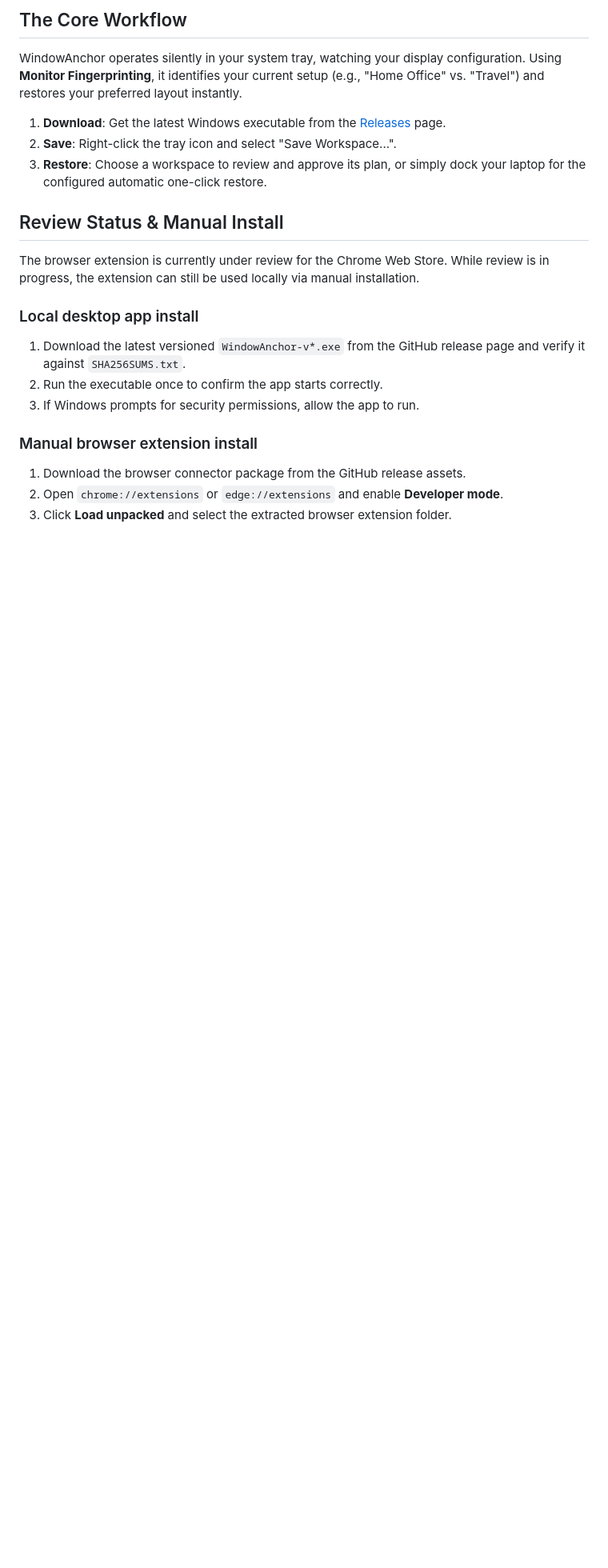
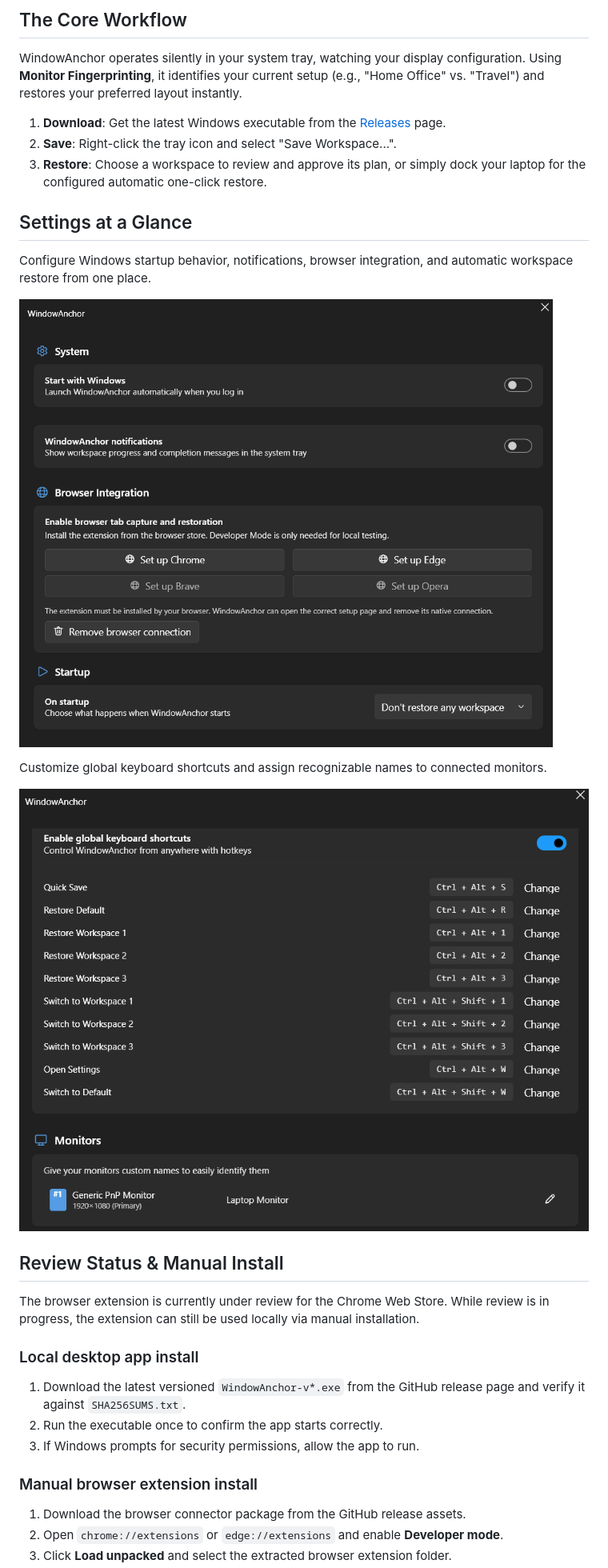
Before and after one commit to marvintrvl/WindowAnchor, a Markdown page: README.md, the part around one of its changes. Shown at 80% size. Drawn GitHub-style; pictures changed too: docs/screenshots/settings_hotkeys_monitors.png (added), docs/screenshots/settings_system_browser_startup.png (added); blank space fills up the shorter version.

```diff
--- a/README.md
+++ b/README.md
@@ -39,6 +37,17 @@ WindowAnchor operates silently in your system tray, watching your display config
 2. **Save**: Right-click the tray icon and select "Save Workspace...".
 3. **Restore**: Choose a workspace to review and approve its plan, or simply dock your laptop for
    the configured automatic one-click restore.
+
+## Settings at a Glance
+
+Configure Windows startup behavior, notifications, browser integration, and automatic workspace
+restore from one place.
+
+![System, browser integration, and startup settings](docs/screenshots/settings_system_browser_startup.png)
+
+Customize global keyboard shortcuts and assign recognizable names to connected monitors.
+
+![Keyboard shortcuts and monitor aliases](docs/screenshots/settings_hotkeys_monitors.png)
 
 ## Review Status & Manual Install
 
```
Also changed, not shown: other parts of README.md (+2 -4 lines), docs/screenshots/settings_saved_workspaces.png (added), docs/screenshots/tray_workspace_actions.png (added).
